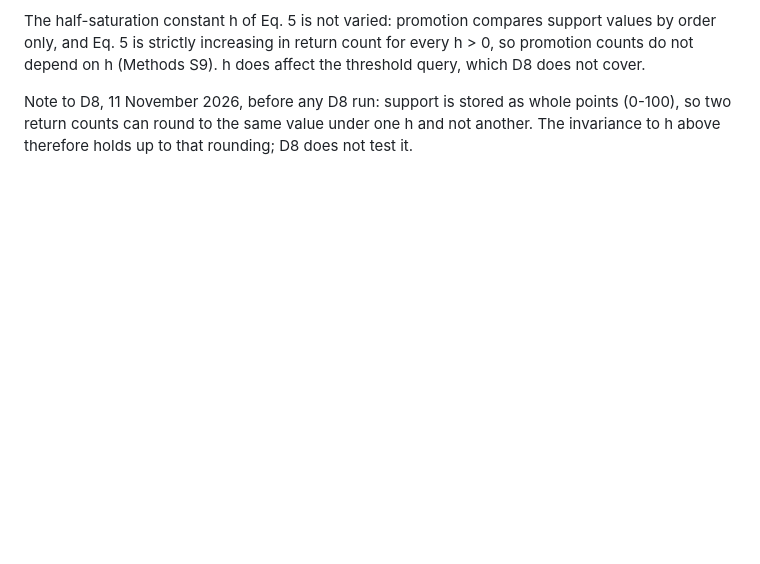
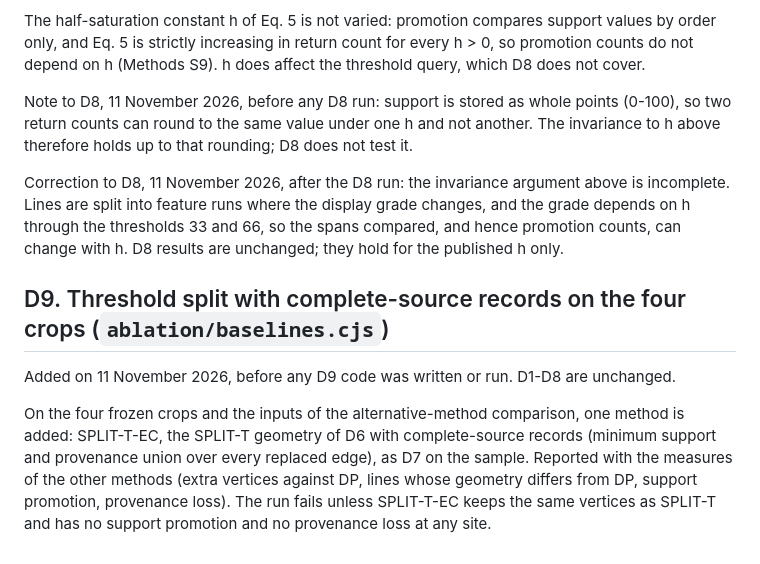
Before and after one commit to Aurtechmx/emtrf, a Markdown page: docs/RULES_ADDITIONAL_TESTS.md, the part around the change. GitHub-like rendering; blank space fills up the shorter version.

Commit message:
Rules for D9 and a correction note to the h argument of D8

```diff
--- a/docs/RULES_ADDITIONAL_TESTS.md
+++ b/docs/RULES_ADDITIONAL_TESTS.md
@@ -242,3 +242,19 @@ depend on h (Methods S9). h does affect the threshold query, which D8 does not c
 Note to D8, 11 November 2026, before any D8 run: support is stored as whole points (0-100), so two
 return counts can round to the same value under one h and not another. The invariance to h above
 therefore holds up to that rounding; D8 does not test it.
+
+Correction to D8, 11 November 2026, after the D8 run: the invariance argument above is incomplete.
+Lines are split into feature runs where the display grade changes, and the grade depends on h
+through the thresholds 33 and 66, so the spans compared, and hence promotion counts, can change
+with h. D8 results are unchanged; they hold for the published h only.
+
+## D9. Threshold split with complete-source records on the four crops (`ablation/baselines.cjs`)
+
+Added on 11 November 2026, before any D9 code was written or run. D1-D8 are unchanged.
+
+On the four frozen crops and the inputs of the alternative-method comparison, one method is
+added: SPLIT-T-EC, the SPLIT-T geometry of D6 with complete-source records (minimum support and
+provenance union over every replaced edge), as D7 on the sample. Reported with the measures of
+the other methods (extra vertices against DP, lines whose geometry differs from DP, support
+promotion, provenance loss). The run fails unless SPLIT-T-EC keeps the same vertices as SPLIT-T
+and has no support promotion and no provenance loss at any site.
```
